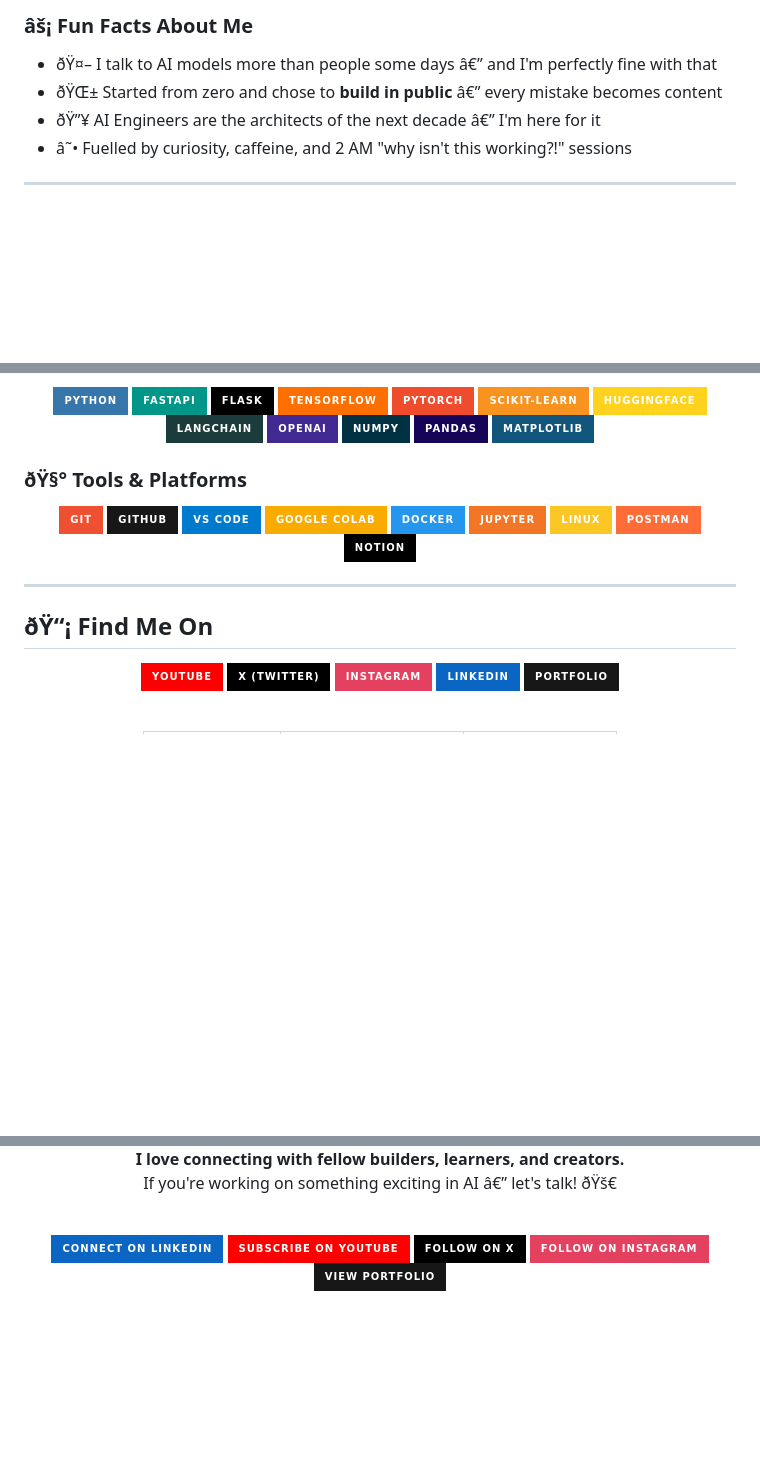
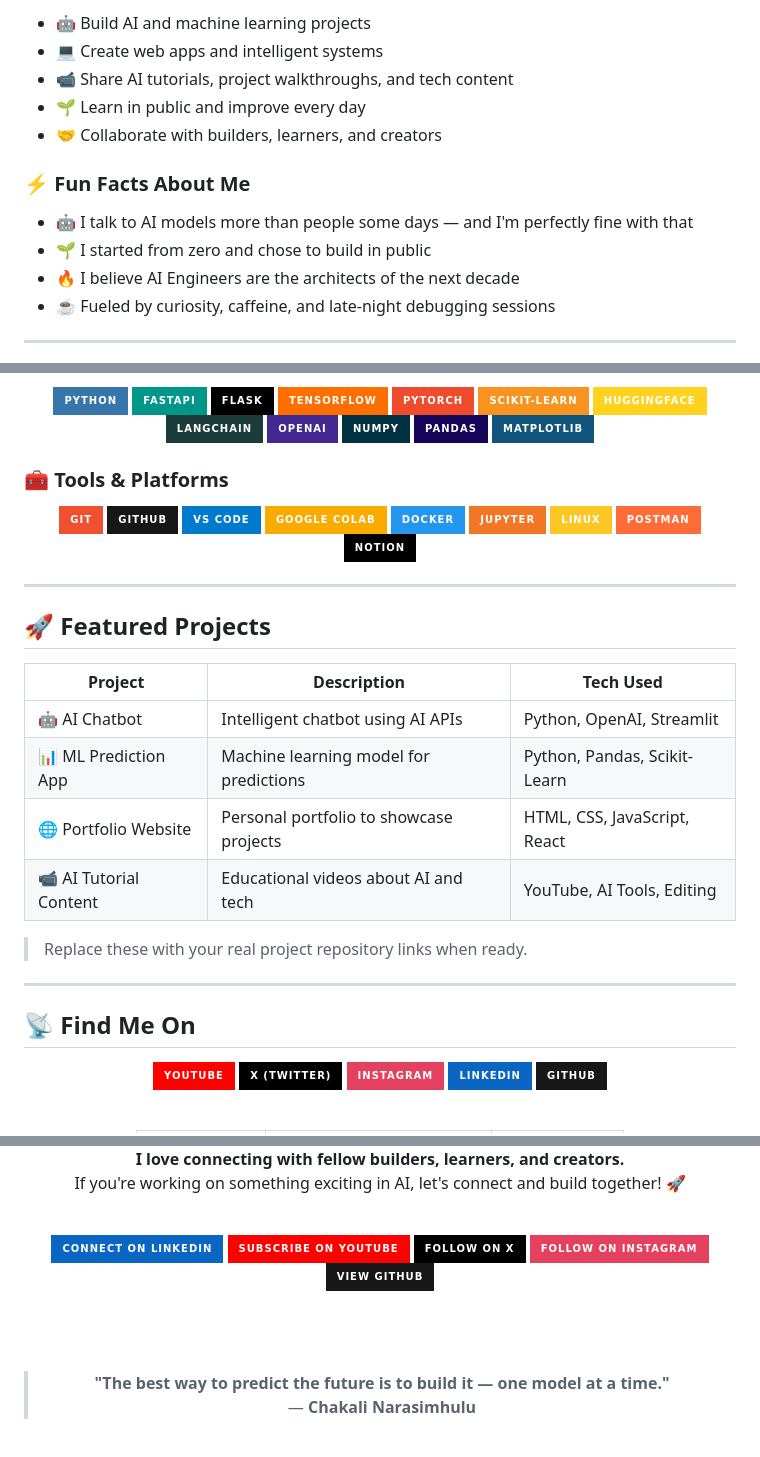
Before and after one commit to narasimhuluchakali739-gif/CHAKALI-NARASIMHULU, a Markdown page: README.md, 3 parts joined by grey strips. Drawn GitHub-style; badges without logos; blank space fills up the shorter version.

```diff
--- a/README.md
+++ b/README.md
@@ -37,10 +34,16 @@ Beyond code, I share my journey across platforms â€” breaking down complex
 
-### âš¡ Fun Facts About Me
+- 🤖 Build AI and machine learning projects
+- 💻 Create web apps and intelligent systems
+- 📹 Share AI tutorials, project walkthroughs, and tech content
+- 🌱 Learn in public and improve every day
+- 🤝 Collaborate with builders, learners, and creators
 
-- ðŸ¤– I talk to AI models more than people some days â€” and I'm perfectly fine with that
-- ðŸŒ± Started from zero and chose to **build in public** â€” every mistake becomes content
-- ðŸ”¥ AI Engineers are the architects of the next decade â€” I'm here for it
-- â˜• Fuelled by curiosity, caffeine, and 2 AM "why isn't this working?!" sessions
+### ⚡ Fun Facts About Me
+
+- 🤖 I talk to AI models more than people some days — and I'm perfectly fine with that
+- 🌱 I started from zero and chose to build in public
+- 🔥 I believe AI Engineers are the architects of the next decade
+- ☕ Fueled by curiosity, caffeine, and late-night debugging sessions
 
 ---
 
@@ -77,7 +97,8 @@ Beyond code, I share my journey across platforms â€” breaking down complex
 
 </div>
 
-### ðŸ§° Tools & Platforms
+### 🧰 Tools & Platforms
+
 <div align="center">
 
 ![Git](https://img.shields.io/badge/Git-F05032?style=for-the-badge&logo=git&logoColor=white)
@@ -94,8 +115,24 @@ Beyond code, I share my journey across platforms â€” breaking down complex
 
 ---
 
-<!-- SECTION D: SOCIAL MEDIA LINKS -->
-## ðŸ“¡ Find Me On
+## 🚀 Featured Projects
+
+<div align="center">
+
+| Project | Description | Tech Used |
+|--------|-------------|-----------|
+| 🤖 AI Chatbot | Intelligent chatbot using AI APIs | Python, OpenAI, Streamlit |
+| 📊 ML Prediction App | Machine learning model for predictions | Python, Pandas, Scikit-Learn |
+| 🌐 Portfolio Website | Personal portfolio to showcase projects | HTML, CSS, JavaScript, React |
+| 📹 AI Tutorial Content | Educational videos about AI and tech | YouTube, AI Tools, Editing |
+
+</div>
+
+> Replace these with your real project repository links when ready.
+
+---
+
+## 📡 Find Me On
 
 <div align="center">
 
@@ -103,7 +140,7 @@ Beyond code, I share my journey across platforms â€” breaking down complex
 [![X / Twitter](https://img.shields.io/badge/X%20(Twitter)-000000?style=for-the-badge&logo=x&logoColor=white)](https://x.com/Narasim35729519)
 [![Instagram](https://img.shields.io/badge/Instagram-E4405F?style=for-the-badge&logo=instagram&logoColor=white)](https://www.instagram.com/simha_.18?igsh=cTAyZXl2ZWg5eWhl)
 [![LinkedIn](https://img.shields.io/badge/LinkedIn-0A66C2?style=for-the-badge&logo=linkedin&logoColor=white)](https://www.linkedin.com/in/narasimhulu-chakali-1a616032b)
-[![GitHub](https://img.shields.io/badge/Portfolio-181717?style=for-the-badge&logo=github&logoColor=white)](https://github.com/narasimhuluchakali739-gif)
+[![GitHub](https://img.shields.io/badge/GitHub-181717?style=for-the-badge&logo=github&logoColor=white)](https://github.com/narasimhuluchakali739-gif)
 
 <br/>
 
@@ -159,14 +204,19 @@ Beyond code, I share my journey across platforms â€” breaking down complex
 
 **I love connecting with fellow builders, learners, and creators.**
-If you're working on something exciting in AI â€” let's talk! ðŸš€
+If you're working on something exciting in AI, let's connect and build together! 🚀
 
 <br/>
 
-[![LinkedIn](https://img.shields.io/badge/Connect%20on%20LinkedIn-0A66C2?style=for-the-badge&logo=linkedin&logoColor=white)](https://www.linkedin.com/in/narasimhulu-chakali-1a616032b)
-[![YouTube](https://img.shields.io/badge/Subscribe%20on%20YouTube-FF0000?style=for-the-badge&logo=youtube&logoColor=white)](https://youtube.com/@nda407?si=wIkmkJdlwH3tIjLx)
-[![X Twitter](https://img.shields.io/badge/Follow%20on%20X-000000?style=for-the-badge&logo=x&logoColor=white)](https://x.com/Narasim35729519)
-[![Instagram](https://img.shields.io/badge/Follow%20on%20Instagram-E4405F?style=for-the-badge&logo=instagram&logoColor=white)](https://www.instagram.com/simha_.18?igsh=cTAyZXl2ZWg5eWhl)
-[![GitHub](https://img.shields.io/badge/View%20Portfolio-181717?style=for-the-badge&logo=github&logoColor=white)](https://github.com/narasimhuluchakali739-gif)
+[![Connect on LinkedIn](https://img.shields.io/badge/Connect%20on%20LinkedIn-0A66C2?style=for-the-badge&logo=linkedin&logoColor=white)](https://www.linkedin.com/in/narasimhulu-chakali-1a616032b)
+[![Subscribe on YouTube](https://img.shields.io/badge/Subscribe%20on%20YouTube-FF0000?style=for-the-badge&logo=youtube&logoColor=white)](https://youtube.com/@nda407?si=wIkmkJdlwH3tIjLx)
+[![Follow on X](https://img.shields.io/badge/Follow%20on%20X-000000?style=for-the-badge&logo=x&logoColor=white)](https://x.com/Narasim35729519)
+[![Follow on Instagram](https://img.shields.io/badge/Follow%20on%20Instagram-E4405F?style=for-the-badge&logo=instagram&logoColor=white)](https://www.instagram.com/simha_.18?igsh=cTAyZXl2ZWg5eWhl)
+[![View GitHub](https://img.shields.io/badge/View%20GitHub-181717?style=for-the-badge&logo=github&logoColor=white)](https://github.com/narasimhuluchakali739-gif)
+
+<br/><br/>
+
+> **"The best way to predict the future is to build it — one model at a time."**
+> — **Chakali Narasimhulu**
 
 <br/>
 
```
Also changed, not shown: other parts of README.md (+63 -52 lines).
